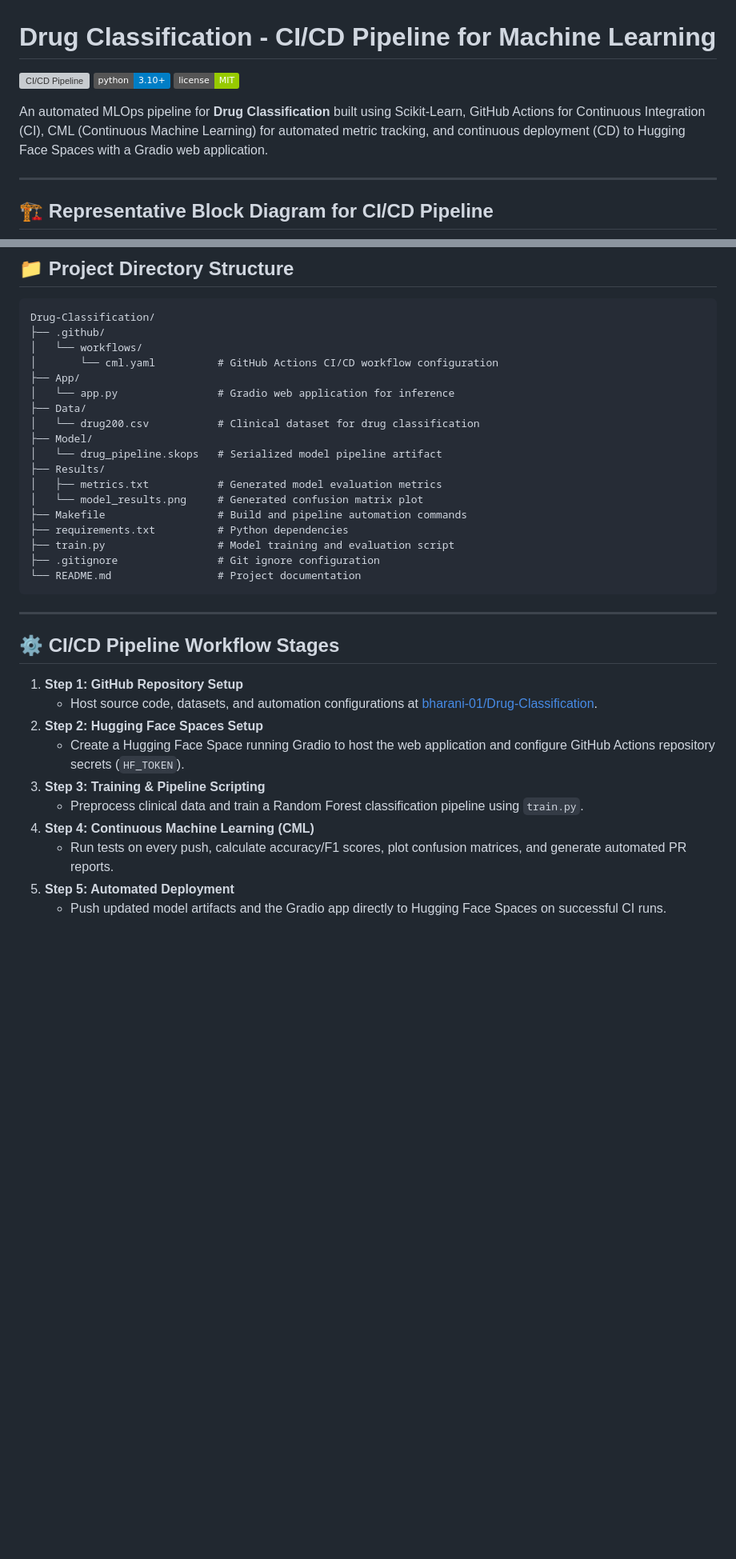
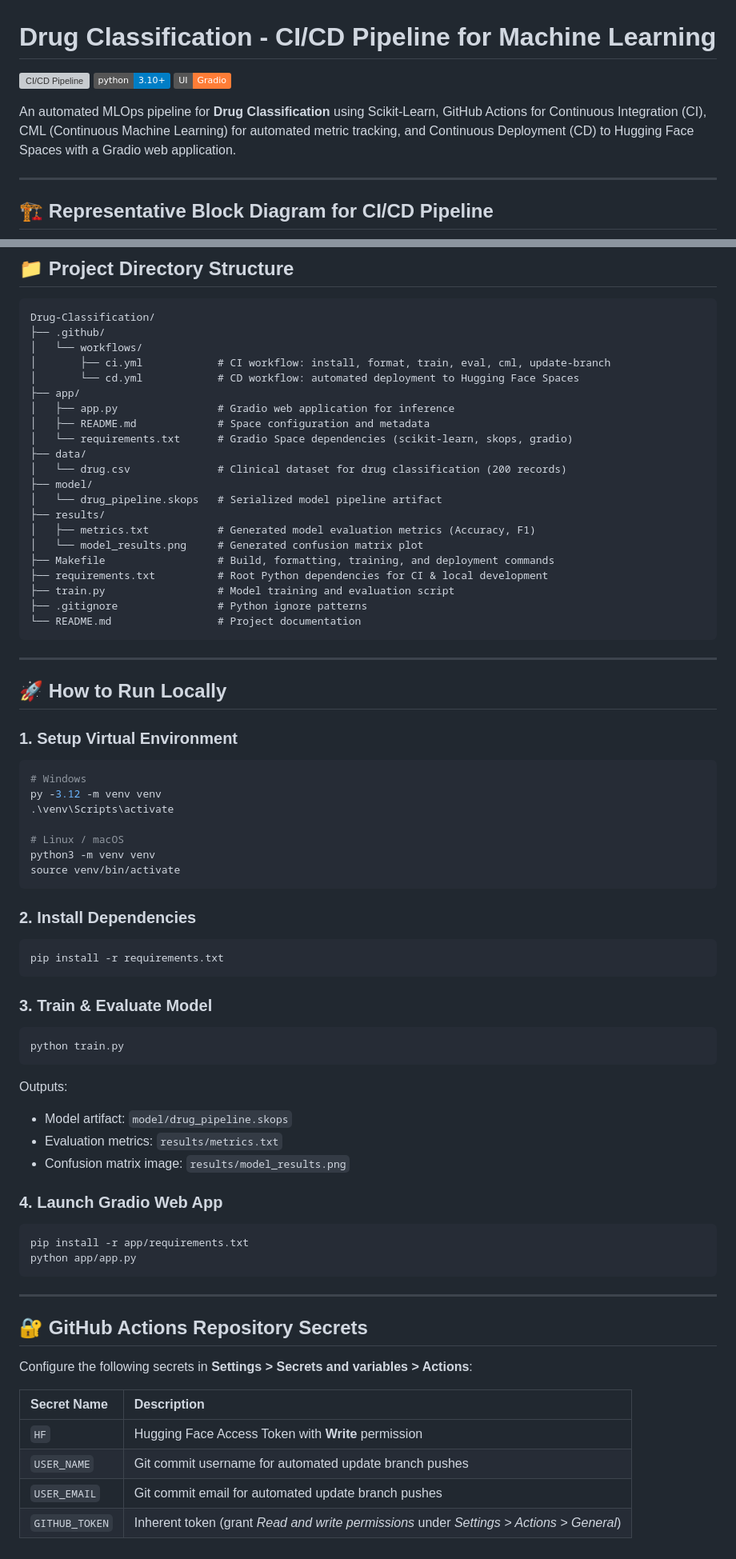
Before and after one commit to bharani-01/Drug-Classification, a Markdown page: README.md, 2 parts joined by grey strips. Shown at 80% size. GitHub-like rendering; badges without logos; blank space fills up the shorter version; grey boxes are pictures that could not be loaded.

Commit message:
Update documentation and trusted types in app.py

````diff
--- a/README.md
+++ b/README.md
@@ -1,10 +1,10 @@
 # Drug Classification - CI/CD Pipeline for Machine Learning
 
-[![CI/CD Pipeline](https://github.com/bharani-01/Drug-Classification/actions/workflows/cml.yaml/badge.svg)](https://github.com/bharani-01/Drug-Classification/actions)
+[![CI/CD Pipeline](https://github.com/bharani-01/Drug-Classification/actions/workflows/ci.yml/badge.svg)](https://github.com/bharani-01/Drug-Classification/actions)
 [![Python 3.10+](https://img.shields.io/badge/python-3.10+-blue.svg)](https://www.python.org/)
-[![License](https://img.shields.io/badge/license-MIT-green.svg)](LICENSE)
+[![Gradio](https://img.shields.io/badge/UI-Gradio-orange)](https://gradio.app/)
 
-An automated MLOps pipeline for **Drug Classification** built using Scikit-Learn, GitHub Actions for Continuous Integration (CI), CML (Continuous Machine Learning) for automated metric tracking, and continuous deployment (CD) to Hugging Face Spaces with a Gradio web application.
+An automated MLOps pipeline for **Drug Classification** using Scikit-Learn, GitHub Actions for Continuous Integration (CI), CML (Continuous Machine Learning) for automated metric tracking, and Continuous Deployment (CD) to Hugging Face Spaces with a Gradio web application.
 
 ---
 
@@ -38,34 +50,70 @@ flowchart LR
 Drug-Classification/
 ├── .github/
 │   └── workflows/
-│       └── cml.yaml          # GitHub Actions CI/CD workflow configuration
-├── App/
-│   └── app.py                # Gradio web application for inference
-├── Data/
-│   └── drug200.csv           # Clinical dataset for drug classification
-├── Model/
+│       ├── ci.yml            # CI workflow: install, format, train, eval, cml, update-branch
+│       └── cd.yml            # CD workflow: automated deployment to Hugging Face Spaces
+├── app/
+│   ├── app.py                # Gradio web application for inference
+│   ├── README.md             # Space configuration and metadata
+│   └── requirements.txt      # Gradio Space dependencies (scikit-learn, skops, gradio)
+├── data/
+│   └── drug.csv              # Clinical dataset for drug classification (200 records)
+├── model/
 │   └── drug_pipeline.skops   # Serialized model pipeline artifact
-├── Results/
-│   ├── metrics.txt           # Generated model evaluation metrics
+├── results/
+│   ├── metrics.txt           # Generated model evaluation metrics (Accuracy, F1)
 │   └── model_results.png     # Generated confusion matrix plot
-├── Makefile                  # Build and pipeline automation commands
-├── requirements.txt          # Python dependencies
+├── Makefile                  # Build, formatting, training, and deployment commands
+├── requirements.txt          # Root Python dependencies for CI & local development
 ├── train.py                  # Model training and evaluation script
-├── .gitignore                # Git ignore configuration
+├── .gitignore                # Python ignore patterns
 └── README.md                 # Project documentation
 ```
 
 ---
 
-## ⚙️ CI/CD Pipeline Workflow Stages
+## 🚀 How to Run Locally
 
-1. **Step 1: GitHub Repository Setup**
-   - Host source code, datasets, and automation configurations at [bharani-01/Drug-Classification](https://github.com/bharani-01/Drug-Classification).
-2. **Step 2: Hugging Face Spaces Setup**
-   - Create a Hugging Face Space running Gradio to host the web application and configure GitHub Actions repository secrets (`HF_TOKEN`).
-3. **Step 3: Training & Pipeline Scripting**
-   - Preprocess clinical data and train a Random Forest classification pipeline using `train.py`.
-4. **Step 4: Continuous Machine Learning (CML)**
-   - Run tests on every push, calculate accuracy/F1 scores, plot confusion matrices, and generate automated PR reports.
-5. **Step 5: Automated Deployment**
-   - Push updated model artifacts and the Gradio app directly to Hugging Face Spaces on successful CI runs.
+### 1. Setup Virtual Environment
+```bash
+# Windows
+py -3.12 -m venv venv
+.\venv\Scripts\activate
+
+# Linux / macOS
+python3 -m venv venv
+source venv/bin/activate
+```
+
+### 2. Install Dependencies
+```bash
+pip install -r requirements.txt
+```
+
+### 3. Train & Evaluate Model
+```bash
+python train.py
+```
+Outputs:
+- Model artifact: `model/drug_pipeline.skops`
+- Evaluation metrics: `results/metrics.txt`
+- Confusion matrix image: `results/model_results.png`
+
+### 4. Launch Gradio Web App
+```bash
+pip install -r app/requirements.txt
+python app/app.py
+```
+
+---
+
+## 🔐 GitHub Actions Repository Secrets
+
+Configure the following secrets in **Settings > Secrets and variables > Actions**:
+
+| Secret Name | Description |
+| :--- | :--- |
+| `HF` | Hugging Face Access Token with **Write** permission |
+| `USER_NAME` | Git commit username for automated update branch pushes |
+| `USER_EMAIL` | Git commit email for automated update branch pushes |
+| `GITHUB_TOKEN` | Inherent token (grant *Read and write permissions* under *Settings > Actions > General*) |
````
Also changed, not shown: other parts of README.md (+21 -9 lines).
